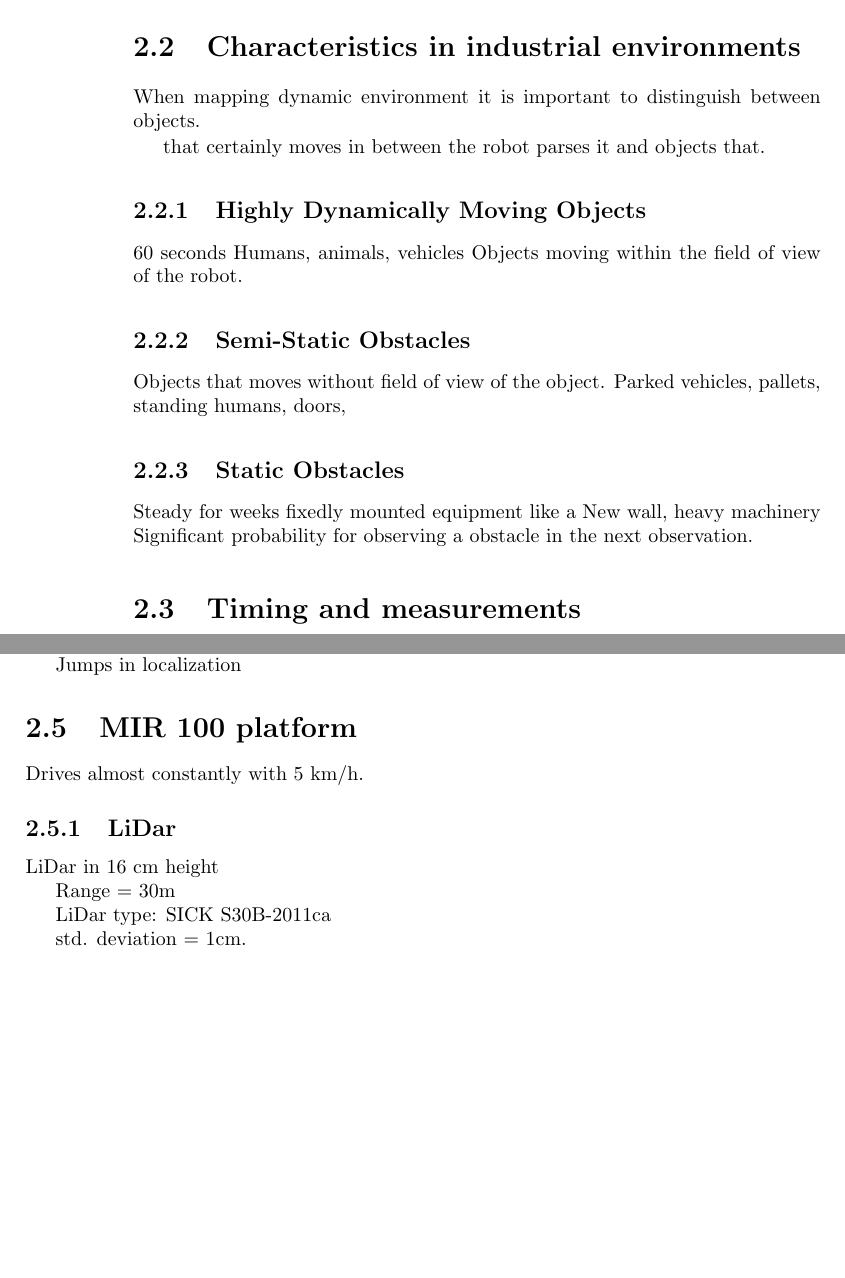
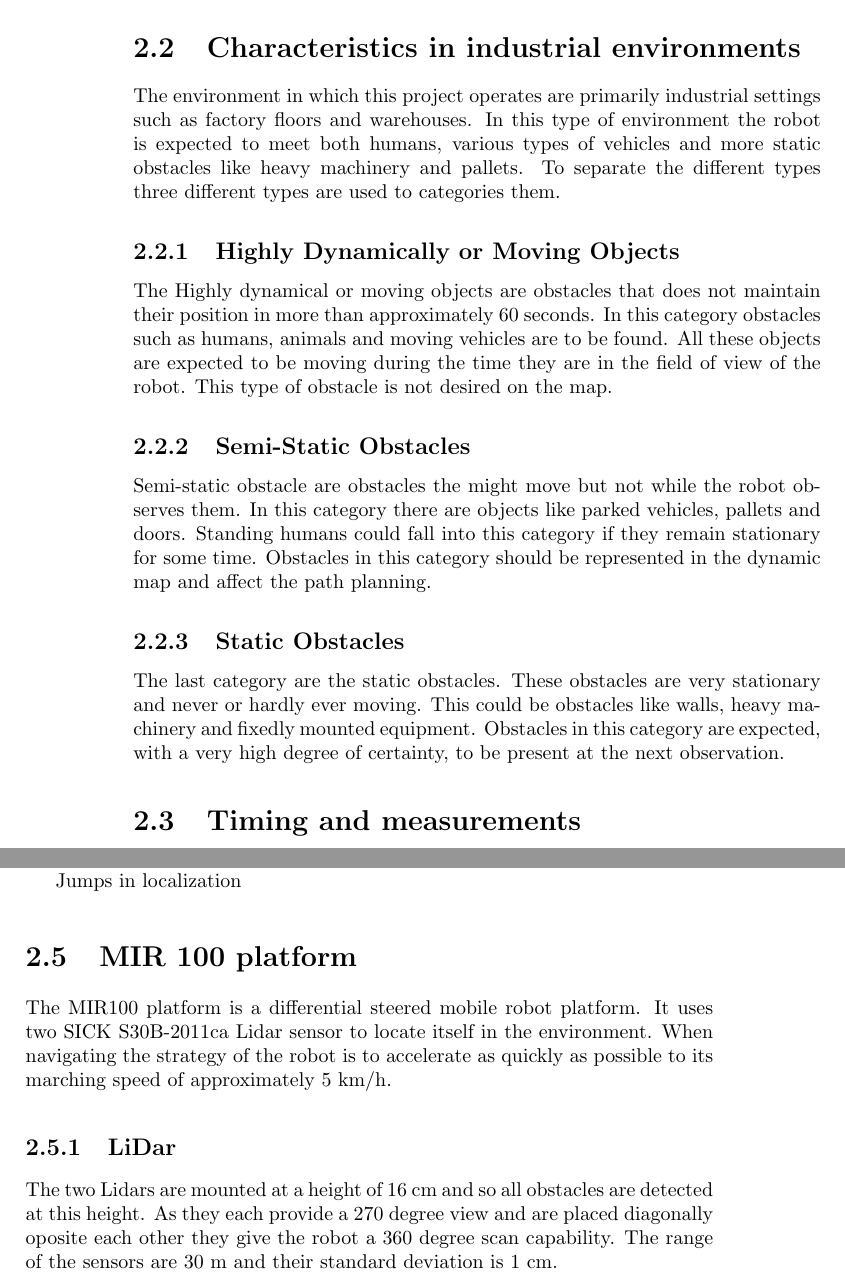
Before and after one commit to dynMapMaster/report, a LaTeX thesis (report.tex, which reads chapters/problem_analysis/environments.tex, chapters/problem_analysis/mir100.tex): two parts of pages 12 and 13 of 23, joined at a grey line, cut so that both start at the same text, the shorter picture padded with empty space. Compiled offline with pdfLaTeX.

Commit message:
prob analysis envi path mir

```diff
--- a/chapters/problem_analysis/environments.tex
+++ b/chapters/problem_analysis/environments.tex
@@ -1,16 +1,18 @@
 %!TEX root = ../../report.tex
 \section{Characteristics in industrial environments}
-When mapping dynamic environment it is important to distinguish between objects.
+The environment in which this project operates are primarily industrial settings such as factory floors and warehouses.
+In this type of environment the robot is expected to meet both humans, various types of vehicles and more static obstacles like heavy machinery and pallets. To separate the different types three different types are used to categories them.
 
- that certainly moves in between the robot parses it and objects that.
-\subsection{Highly Dynamically Moving Objects}
-60 seconds
-Humans, animals, vehicles
-Objects moving within the field of view of the robot.
+\subsection{Highly Dynamically or Moving Objects}
+The Highly dynamical or moving objects are obstacles that does not maintain their position in more than approximately 60 seconds.
+In this category obstacles such as humans, animals and moving vehicles are to be found. All these objects are expected to be moving during the time they are in the field of view of the robot.
+This type of obstacle is not desired on the map.
+
 \subsection{Semi-Static Obstacles}
-Objects that moves without field of view of the object.
-Parked vehicles, pallets, standing humans, doors,
+Semi-static obstacle are obstacles the might move but not while the robot observes them. In this category there are objects like parked vehicles, pallets and doors. Standing humans could fall into this category if they remain stationary for some time.
+Obstacles in this category should be represented in the dynamic map and affect the path planning.
+
 \subsection{Static Obstacles}
-Steady for weeks
-fixedly mounted equipment like a New wall, heavy machinery
-Significant probability for observing a obstacle in the next observation.
+The last category are the static obstacles.
+These obstacles are very stationary and never or hardly ever moving. This could be obstacles like walls, heavy machinery and fixedly mounted equipment.
+Obstacles in this category are expected, with a very high degree of certainty, to be present at the next observation.
--- a/chapters/problem_analysis/mir100.tex
+++ b/chapters/problem_analysis/mir100.tex
@@ -1,15 +1,11 @@
 %!TEX root = ../../report.tex
 \section{MIR 100 platform}
-
-Drives almost constantly with 5 km/h.
+The MIR100 platform is a differential steered mobile robot platform.
+It uses two SICK S30B-2011ca Lidar sensor to locate itself in the environment.
+When navigating the strategy of the robot is to accelerate as quickly as possible to its marching speed of approximately 5 km/h.
 
 \subsection{LiDar}
-LiDar in 16 cm height
+The two Lidars are mounted at a height of 16 cm and so all obstacles are detected at this height. As they each provide a 270 degree view and are placed diagonally oposite each other they give the robot a 360 degree scan capability. The range of the sensors are 30 m and their standard deviation is 1 cm.
 
-Range = 30m
-
-LiDar type: SICK S30B-2011ca
-
-std. deviation = 1cm.
 
 \subsection{AMCL localization}
```
Also changed, not shown: chapters/problem_analysis/path_planning.tex (+14 -8 lines), chapters/problem_analysis/mir100.tex (4 more changed lines).
